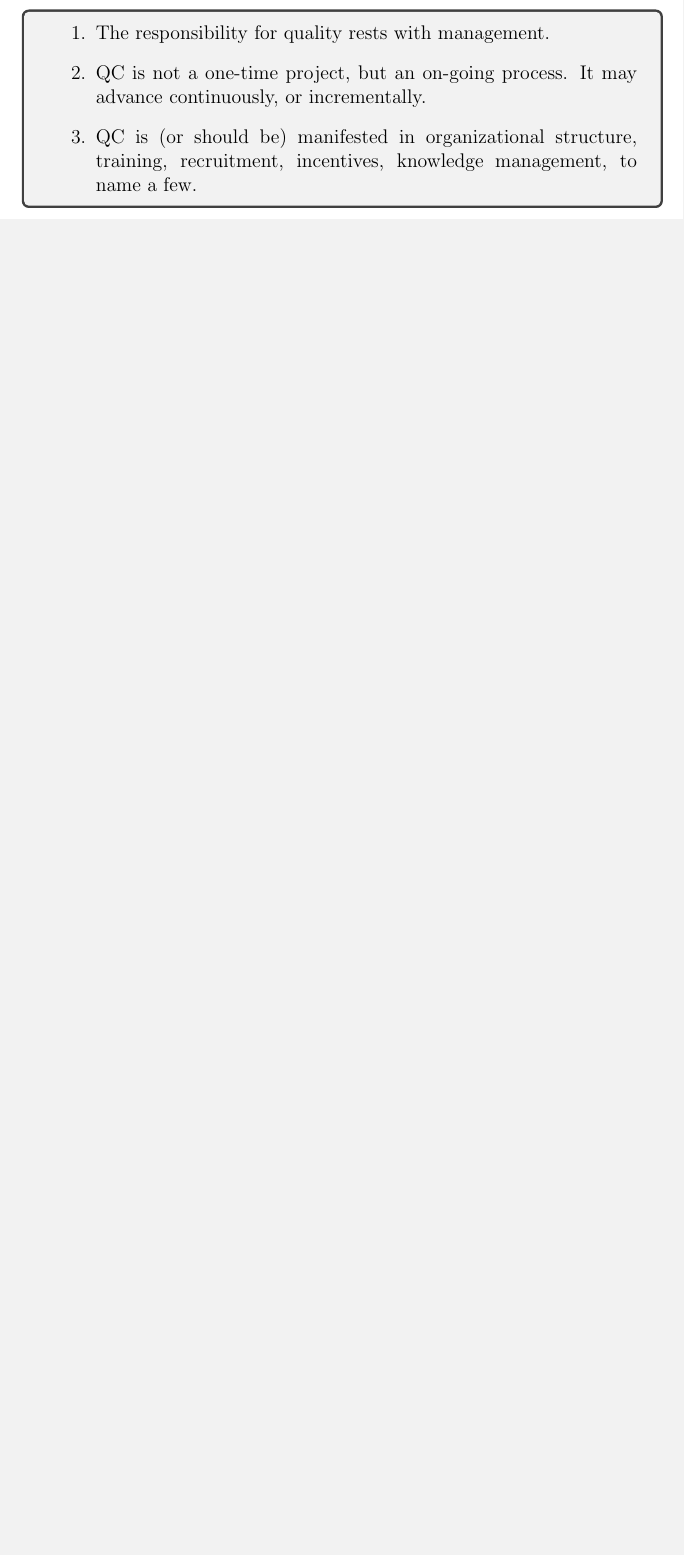
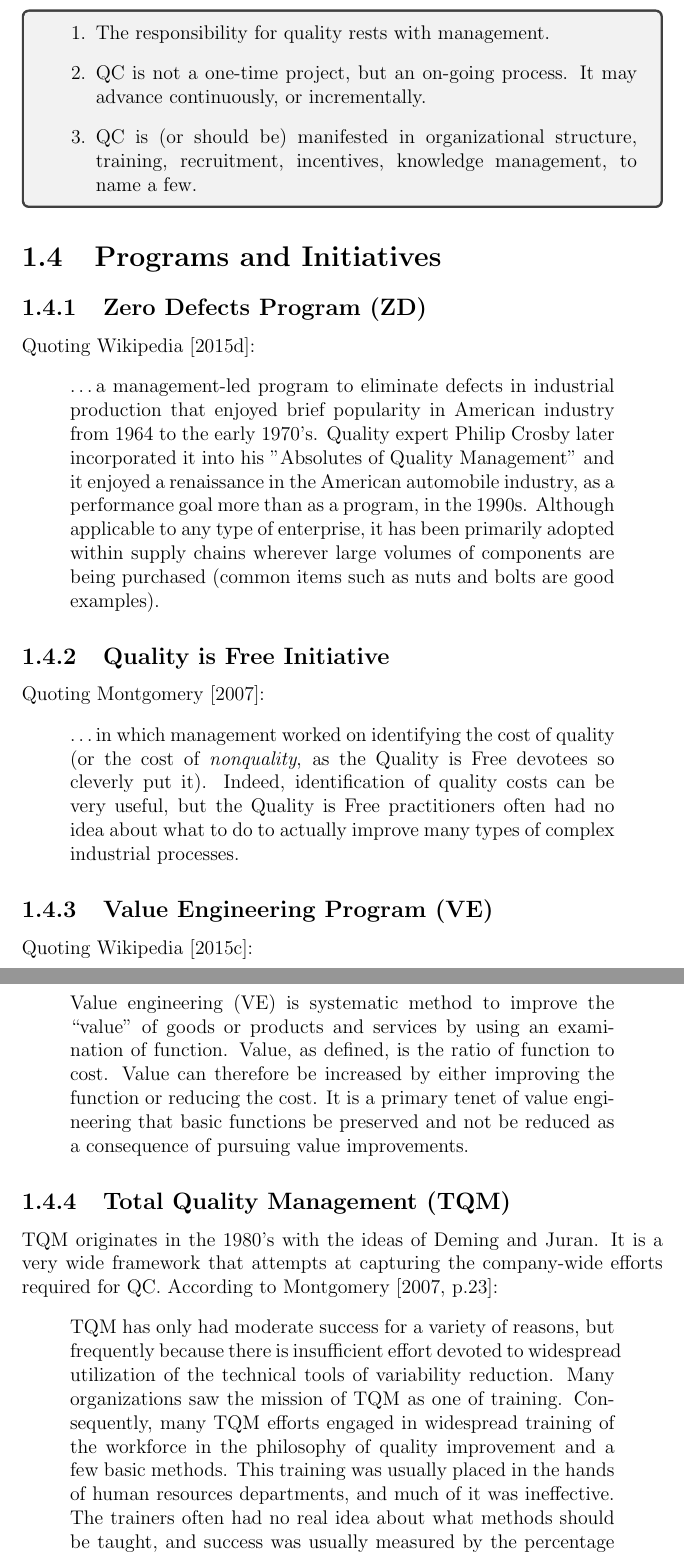
Before and after one commit to johnros/qualityEngineering, a LaTeX thesis (Class_notes/notes.tex): part of page 10 of 19 before the commit and two parts of pages 10 and 11 of 20 after it, the two joined at a grey line, cut so that both start at the same text, the shorter picture padded with empty space. Compiled offline with pdfLaTeX.

Commit message:
initializing

```diff
--- a/Class_notes/notes.tex
+++ b/Class_notes/notes.tex
@@ -238,3 +238,38 @@ As usual, we collect recurring ideas:
 \item QC is (or should be) manifested in organizational structure, training, recruitment, incentives, knowledge management, to name a few.
 \end{enumerate}
 \end{tcolorbox}
+
+
+
+\section{Programs and Initiatives}
+
+
+\subsection{Zero Defects Program (ZD)}
+Quoting \cite{wikipedia_zero_2015}:
+\begin{quote}
+\dots a management-led program to eliminate defects in industrial production that enjoyed brief popularity in American industry from 1964 to the early 1970's. Quality expert Philip Crosby later incorporated it into his "Absolutes of Quality Management" and it enjoyed a renaissance in the American automobile industry, as a performance goal more than as a program, in the 1990s. Although applicable to any type of enterprise, it has been primarily adopted within supply chains wherever large volumes of components are being purchased (common items such as nuts and bolts are good examples).
+\end{quote}
+
+
+\subsection{Quality is Free Initiative}
+Quoting \cite{montgomery_introduction_2007}:
+\begin{quote}
+\dots in which management worked on identifying the cost of quality (or the cost of \emph{nonquality}, as the Quality is Free devotees so cleverly put it). Indeed, identification of quality costs can be very useful, but the Quality is Free practitioners often had no idea about what to do to actually improve many types of complex industrial processes.
+\end{quote}
+
+
+\subsection{Value Engineering Program (VE)}
+Quoting \cite{wikipedia_value_2015}:
+\begin{quote}
+Value engineering (VE) is systematic method to improve the ``value'' of goods or products and services by using an examination of function. Value, as defined, is the ratio of function to cost. Value can therefore be increased by either improving the function or reducing the cost. It is a primary tenet of value engineering that basic functions be preserved and not be reduced as a consequence of pursuing value improvements.
+
+\end{quote}
+
+\subsection{Total Quality Management (TQM)}
+TQM originates in the $1980$'s with the ideas of Deming and Juran.
+It is a very wide framework that attempts at capturing the company-wide efforts required for QC.
+According to \citet[p.23]{montgomery_introduction_2007}:
+\begin{quote}
+TQM has only had moderate success for a variety of reasons, but frequently because there is insufficient effort devoted to widespread utilization of the technical tools of variability reduction. Many organizations saw the mission of TQM as one of training. Consequently, many TQM efforts engaged in widespread training of the workforce in the philosophy of quality improvement and a few basic methods.
+This training was usually placed in the hands of human resources departments, and much of it was ineffective. The trainers often had no real idea about what methods should be taught, and success was usually measured by the percentage of the workforce that had been ``trained,'' not by whether any measurable impact on business results had been achieved.
+\end{quote}
```
Also changed, not shown: Class_notes/QualityEngineering.bib (+16 -0 lines), Class_notes/notes.pdf, Class_notes/notes.tex (28 more changed lines).
